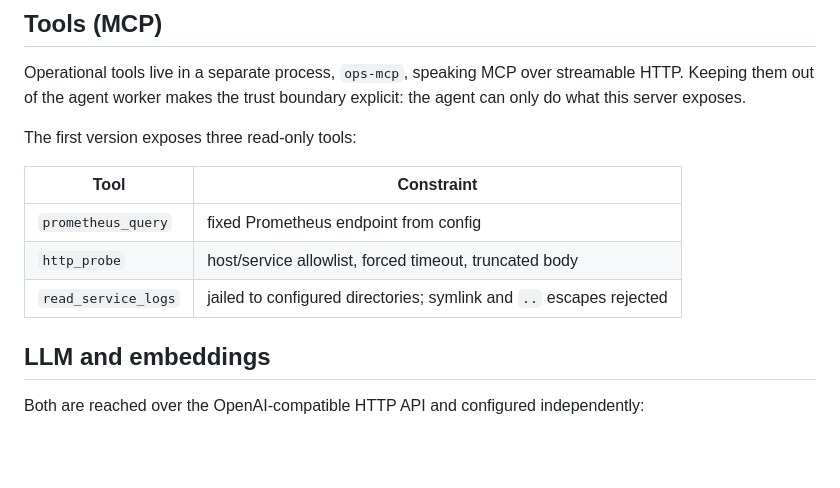
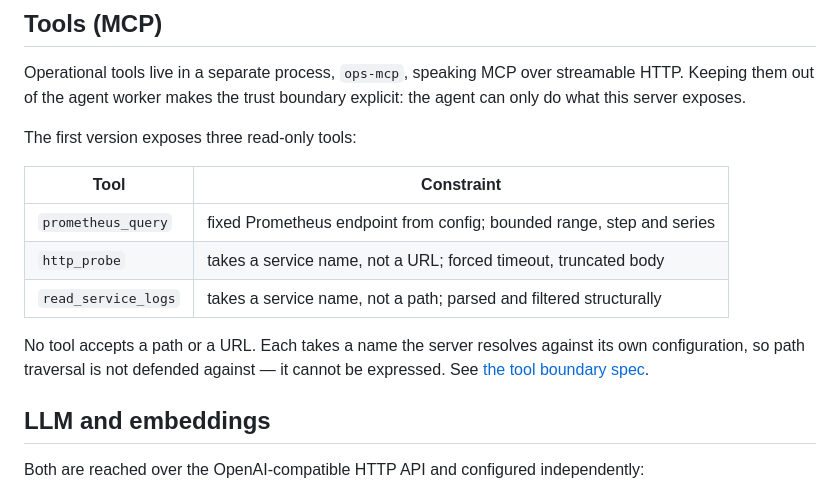
Before and after one commit to wpan36/incident_diag, a Markdown page: docs/architecture.md, the part around the change. GitHub-like rendering; blank space fills up the shorter version.

```diff
--- a/docs/architecture.md
+++ b/docs/architecture.md
@@ -180,9 +180,13 @@ The first version exposes three read-only tools:
 
 | Tool | Constraint |
 | --- | --- |
-| `prometheus_query` | fixed Prometheus endpoint from config |
-| `http_probe` | host/service allowlist, forced timeout, truncated body |
-| `read_service_logs` | jailed to configured directories; symlink and `..` escapes rejected |
+| `prometheus_query` | fixed Prometheus endpoint from config; bounded range, step and series |
+| `http_probe` | takes a service name, not a URL; forced timeout, truncated body |
+| `read_service_logs` | takes a service name, not a path; parsed and filtered structurally |
+
+No tool accepts a path or a URL. Each takes a name the server resolves against its own
+configuration, so path traversal is not defended against — it cannot be expressed. See
+[the tool boundary spec](plans/mcp-tool-boundary.md).
 
 ## LLM and embeddings
 
```
Also changed, not shown: docs/plans/mcp-tool-boundary.md (added, +143 -0 lines), docs/roadmap.md (+1 -1 lines).
